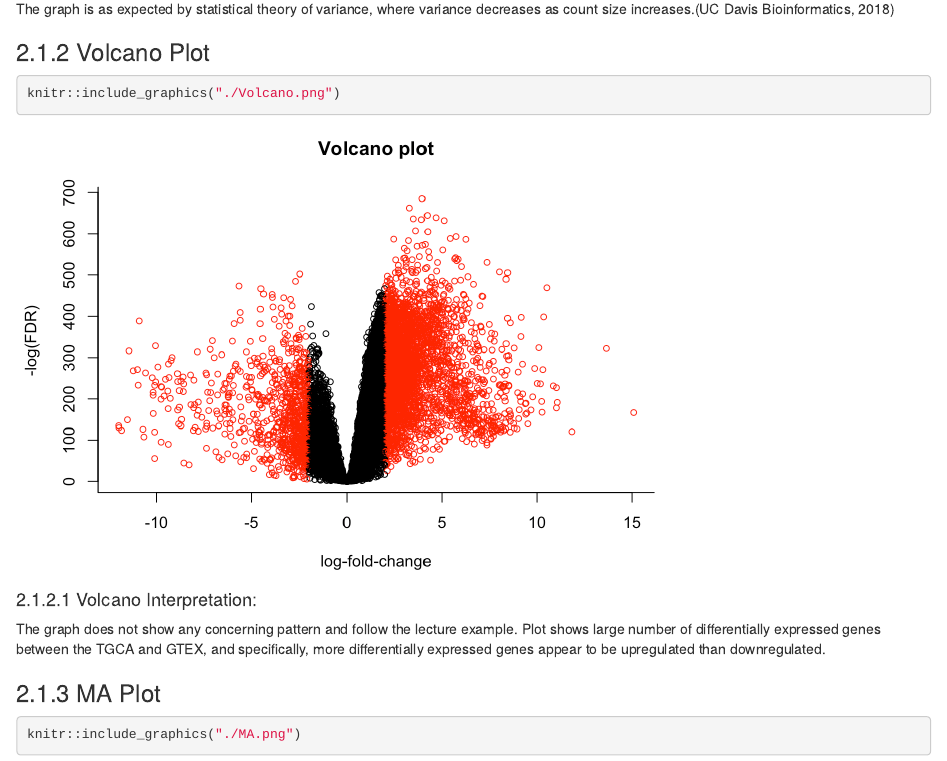
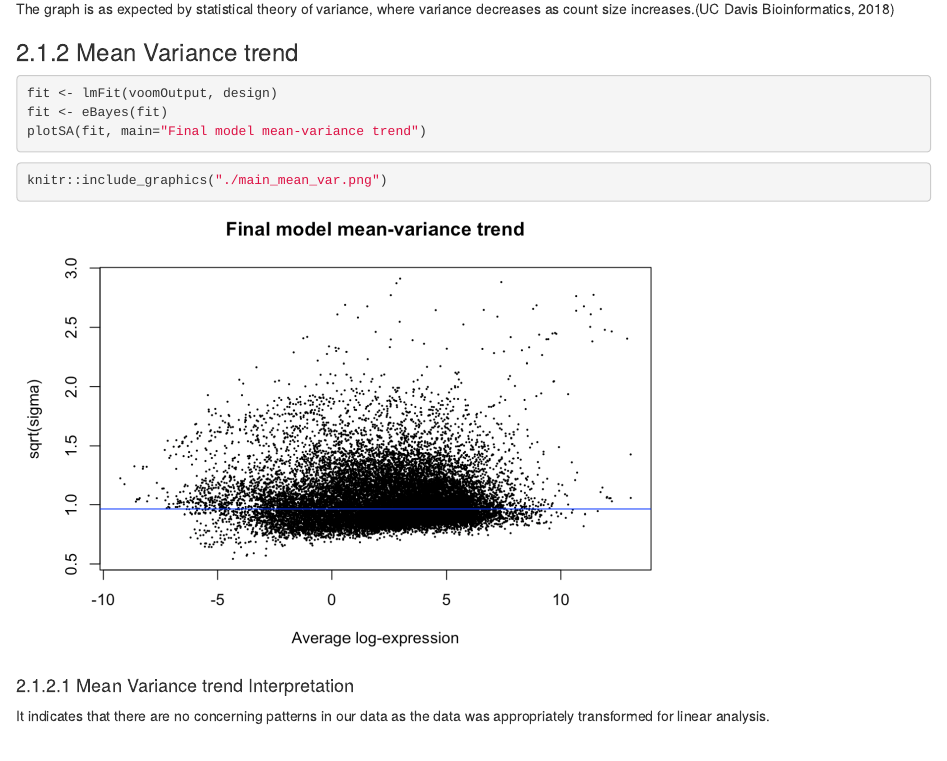
Before and after one commit to Tony-beeper/BST-280-Project, an R Markdown document (FINAL RMD/BST280 Final Proejct.Rmd): the page in a window 1100 px wide, from 4730 px down. Rendered offline with R 4.5, knitr and Pandoc, with nearby package versions.

Commit message:
mean-var trend main

````diff
--- a/FINAL RMD/BST280 Final Proejct.Rmd
+++ b/FINAL RMD/BST280 Final Proejct.Rmd
@@ -199,6 +199,23 @@ knitr::include_graphics("./Voom.png")
 #### Voom Interpretation:
 
 The graph is as expected by statistical theory of variance, where variance decreases as count size increases.(UC Davis Bioinformatics, 2018)
+
+### Mean Variance trend
+
+```{r, eval = FALSE}
+fit <- lmFit(voomOutput, design)
+fit <- eBayes(fit)
+plotSA(fit, main="Final model mean-variance trend")
+```
+
+
+```{r}
+knitr::include_graphics("./main_mean_var.png")
+```
+
+#### Mean Variance trend Interpretation
+
+It indicates that there are no concerning patterns in our data as the data was appropriately transformed for linear analysis.
 
 ### Volcano Plot
 
````
Also changed, not shown: FINAL RMD/main_mean_var.png (added).
